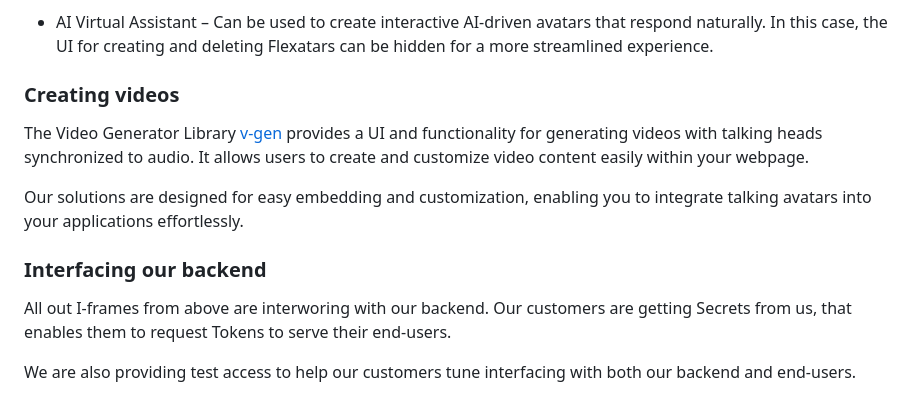
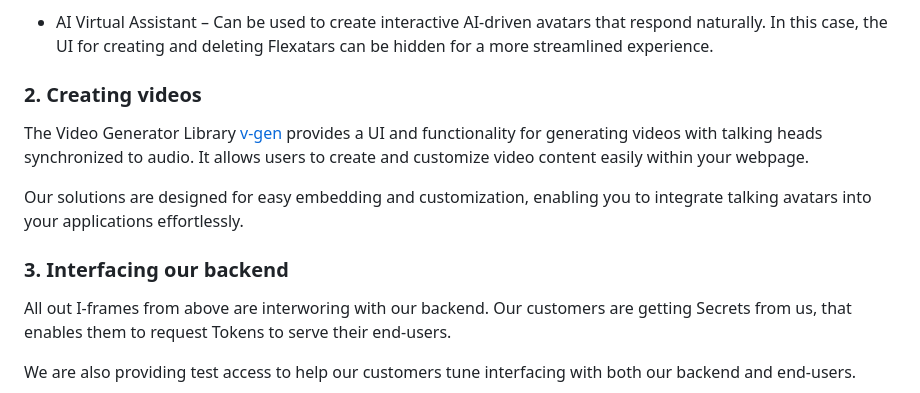
Before and after one commit to dmisol/flexatar-virtual-webcam, a Markdown page: README.md, the part around the change printed below. GitHub-like rendering.

```diff
--- a/README.md
+++ b/README.md
@@ -43,14 +45,14 @@ The Virtual Camera Library [v-cam](./src/v-cam-lib) takes an audio source as inp
 
 
 
-### Creating videos
+### 2. Creating videos
 
 The Video Generator Library [v-gen](./src/v-gen-lib/README.md) provides a UI and functionality for generating videos with talking heads synchronized to audio. It allows users to create and customize video content easily within your webpage.
 
 Our solutions are designed for easy embedding and customization, enabling you to integrate talking avatars into your applications effortlessly.
 
 
-### Interfacing our backend
+### 3. Interfacing our backend
 All out I-frames from above are interworing with our backend. Our customers are getting Secrets from us, that enables them to request Tokens to serve their end-users.
 
 We are also providing test access to help our customers tune interfacing with both our backend and end-users.
```
Also changed, not shown: other parts of README.md (+4 -2 lines).
